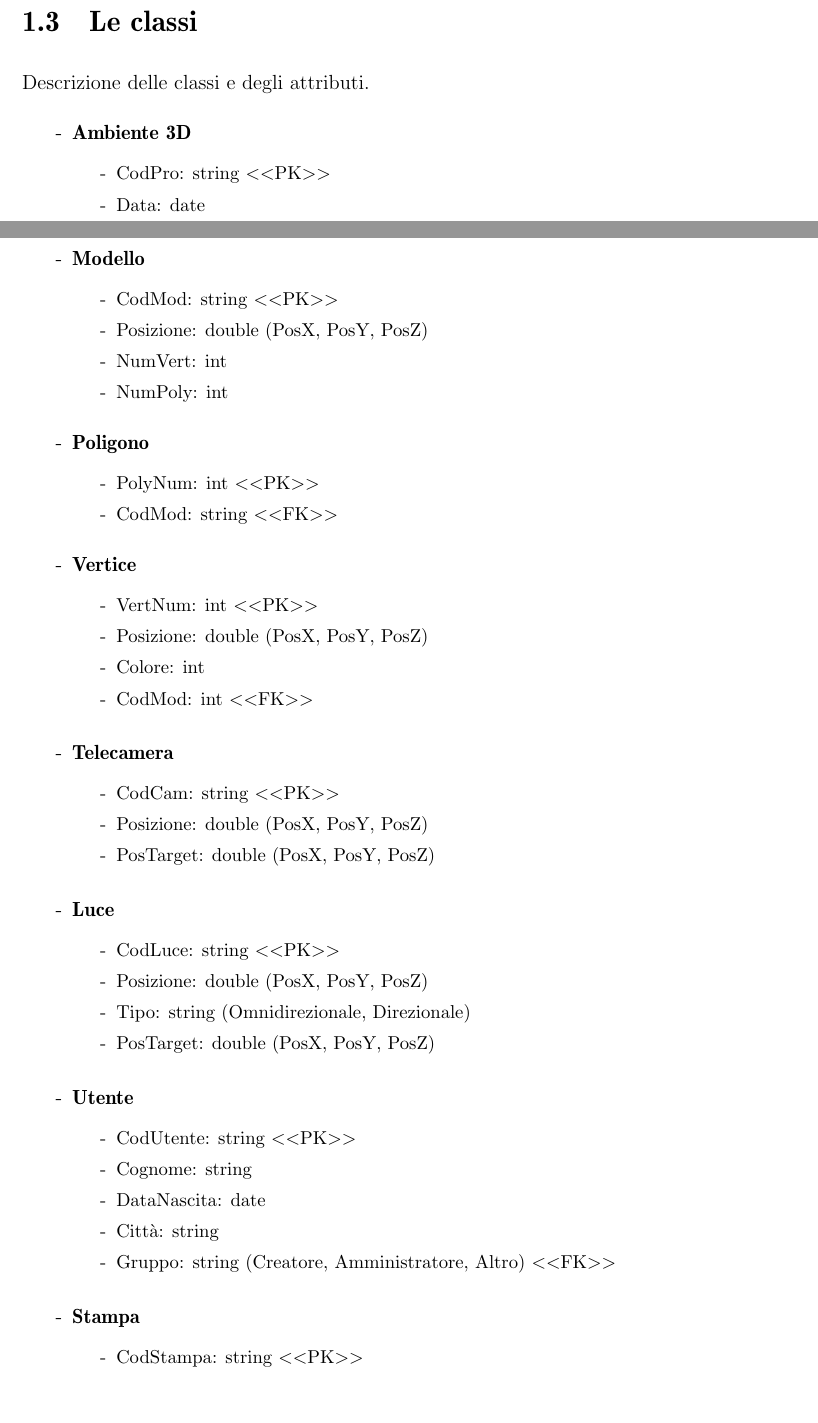
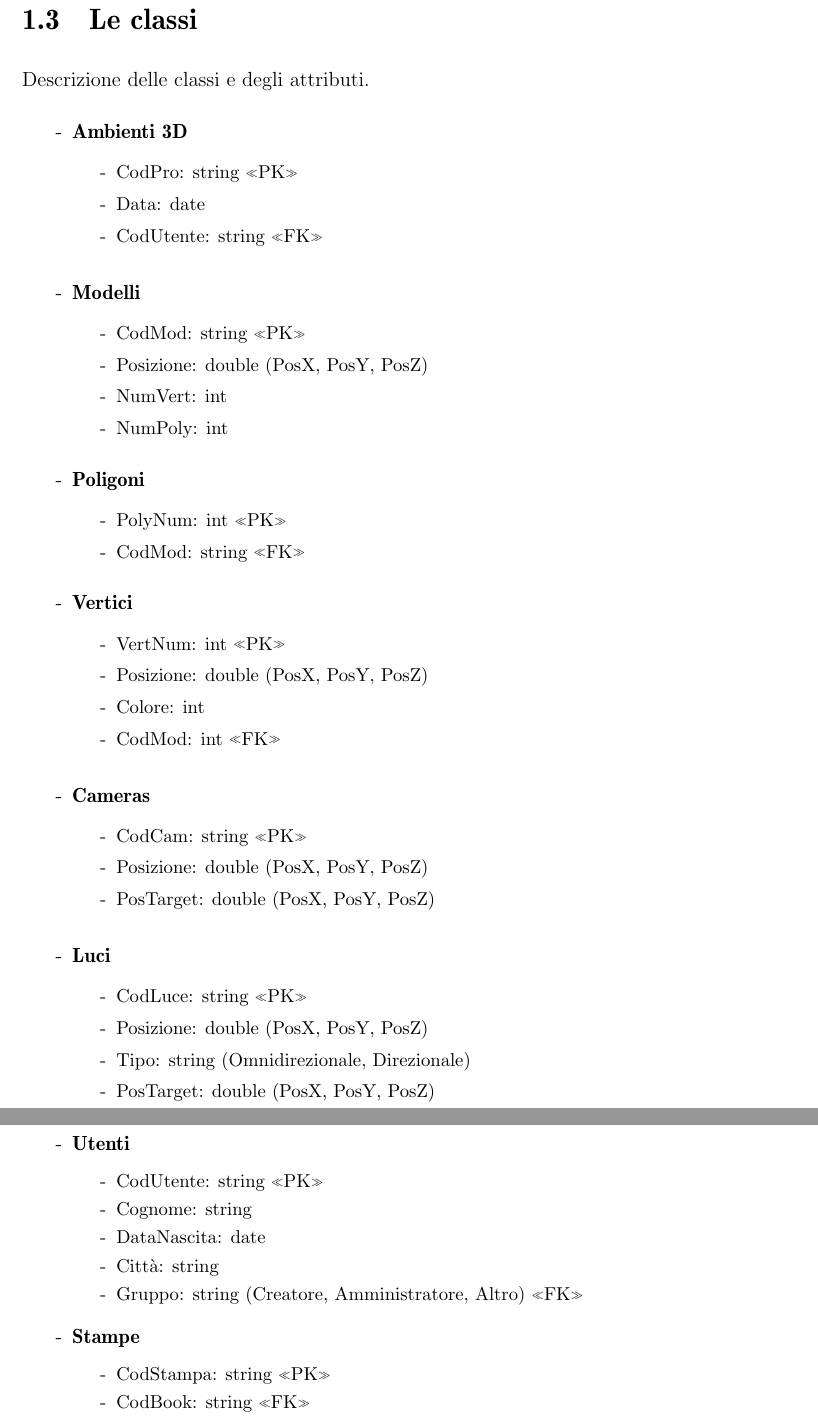
Before and after one commit to nobodywk/Basi, a LaTeX document (Basi di Dati 1_04.tex): two parts of pages 5 and 6 of 8 before the commit and two parts of pages 6 and 7 of 7 after it, joined at a grey line, cut so that both start at the same text. Compiled offline with pdfLaTeX.

Commit message:
schema logico

```diff
--- a/Basi di Dati 1_04.tex
+++ b/Basi di Dati 1_04.tex
@@ -20,6 +20,9 @@
 \title{Progetto di Basi di Dati}
 \author{Federico Gobbo}
 \date{Maggio 2012}
+
+\def\lcap{\hskip 0pt \raise .28ex \hbox{\tiny $\ll$}}
+\def\rcap{\hskip 0pt \raise .28ex \hbox{\tiny $\gg$}}
 
 \setstretch{1.5}
 \begin{document}
@@ -169,75 +173,77 @@ prospettiva??\\
 \section{Le classi}
 Descrizione delle classi e degli attributi.
 \begin{itemize}
-	\item[-] {\bf Ambiente 3D}
+	\item[-] {\bf Ambienti 3D}
 		\begin{small}\begin{itemize}
 			\setstretch{1.0}
-			\item[-] CodPro: string  <\-<PK>\->
+			\item[-] CodPro: string \lcap PK\rcap
 			\item[-] Data: date
-			\item[-] CodUtente: string <\-<FK>\->
+			\item[-] CodUtente: string \lcap FK\rcap
 		\end{itemize}\end{small}
 \end{itemize}
 \begin{itemize}
-	\item[-] {\bf Modello}
+	\item[-] {\bf Modelli}
 		\begin{small}\begin{itemize}
 			\setstretch{1.0}
-			\item[-] CodMod: string <\-<PK>\->
+			\item[-] CodMod: string \lcap PK\rcap
 			\item[-] Posizione: double (PosX, PosY, PosZ)
 			\item[-] NumVert: int
 			\item[-] NumPoly: int
 			%\item[-] modello padre
 		\end{itemize}\end{small}
-	\item[-] {\bf Poligono}
+	\item[-] {\bf Poligoni}
 		\begin{small}\begin{itemize}
 			\setstretch{1.0}
-			\item[-] PolyNum: int <\-<PK>\->
-			\item[-] CodMod: string <\-<FK>\->
+			\item[-] PolyNum: int \lcap PK\rcap
+			\item[-] CodMod: string \lcap FK\rcap
 		\end{itemize}\end{small}
-	\item[-] {\bf Vertice}
+	\item[-] {\bf Vertici}
 		\begin{small}\begin{itemize}
 			\setstretch{1.0}
-			\item[-] VertNum: int <\-<PK>\->
+			\item[-] VertNum: int \lcap PK\rcap
 			\item[-] Posizione: double (PosX, PosY, PosZ)
 			\item[-] Colore: int
-			\item[-] CodMod: int <\-<FK>\->
+			\item[-] CodMod: int \lcap FK\rcap
 		\end{itemize}\end{small}
 \end{itemize}
 \begin{itemize}
-	\item[-] {\bf Telecamera}
+	\item[-] {\bf Cameras}
 		\begin{small}\begin{itemize}
 			\setstretch{1.0}
-			\item[-] CodCam: string <\-<PK>\->
+			\item[-] CodCam: string \lcap PK\rcap
 			\item[-] Posizione: double (PosX, PosY, PosZ)
 			\item[-] PosTarget: double (PosX, PosY, PosZ)
 		\end{itemize}\end{small}
 \end{itemize}
 \begin{itemize}
-	\item[-] {\bf Luce}
+	\item[-] {\bf Luci}
 		\begin{small}\begin{itemize}
 			\setstretch{1.0}
-			\item[-] CodLuce: string <\-<PK>\->
+			\item[-] CodLuce: string \lcap PK\rcap
 			\item[-] Posizione: double (PosX, PosY, PosZ)
 			\item[-] Tipo: string (Omnidirezionale, Direzionale)
 			\item[-] PosTarget: double (PosX, PosY, PosZ)
 		\end{itemize}\end{small}
 \end{itemize}
+\samepage{
 \begin{itemize}
-	\item[-] {\bf Utente}
+	\item[-] {\bf Utenti}
 		\begin{small}\begin{itemize}
 			\setstretch{1.0}
-			\item[-] CodUtente: string <\-<PK>\->
+			\item[-] CodUtente: string \lcap PK\rcap
 			\item[-] Cognome: string
 			\item[-] DataNascita: date
 			\item[-] Città: string
-			\item[-] Gruppo: string (Creatore, Amministratore, Altro) <\-<FK>\->
+			\item[-] Gruppo: string (Creatore, Amministratore, Altro) \lcap FK\rcap
 		\end{itemize}\end{small}
 \end{itemize}
+}
 \begin{itemize}
-	\item[-] {\bf Stampa}
+	\item[-] {\bf Stampe}
 		\begin{small}\begin{itemize}
 			\setstretch{1.0}
-			\item[-] CodStampa: string <\-<PK>\->
-			\item[-] CodBook: string <\-<FK>\->
+			\item[-] CodStampa: string \lcap PK\rcap
+			\item[-] CodBook: string \lcap FK\rcap
 			\item[-] NumPag: int
 			\item[-] NumCopie: int
 			\item[-] Data: date
```
Also changed, not shown: Basi di Dati 1_04.pdf, Basi di Dati 1_04.tex (1 more changed lines), 6 other files.
